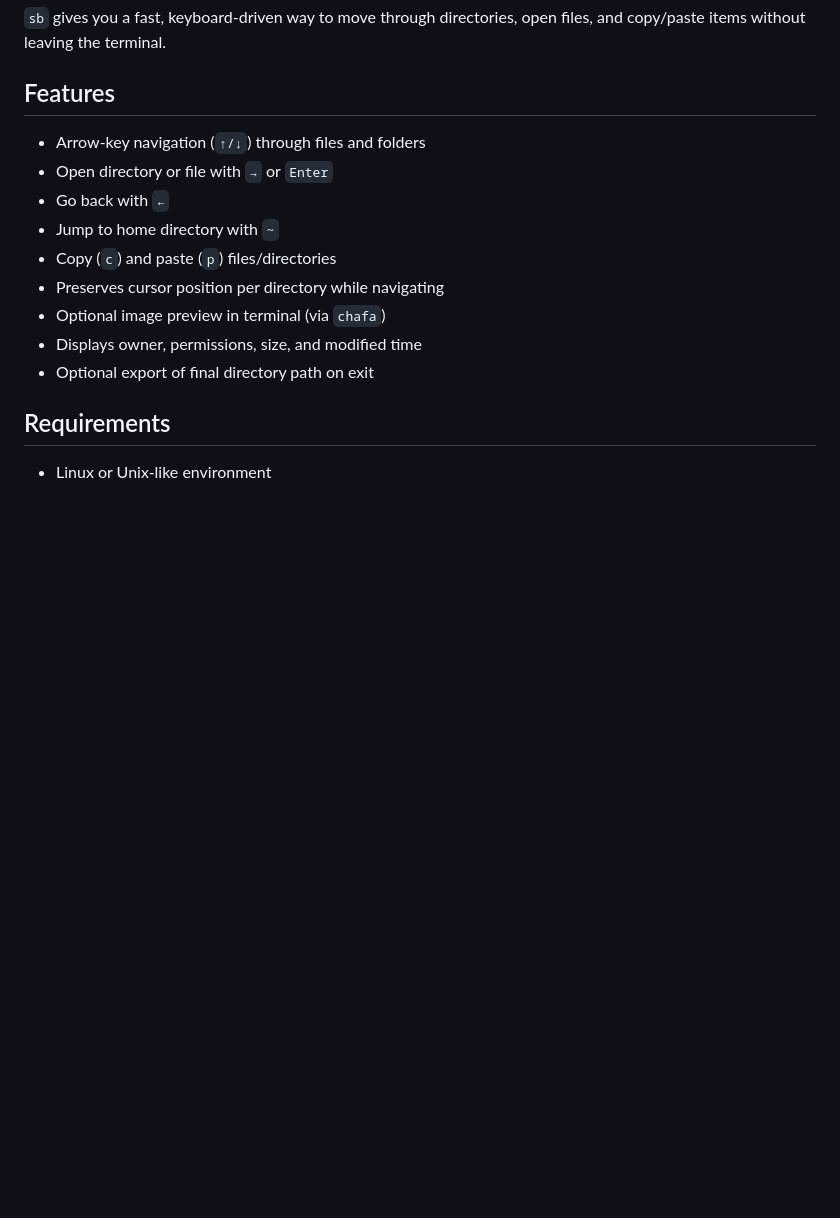
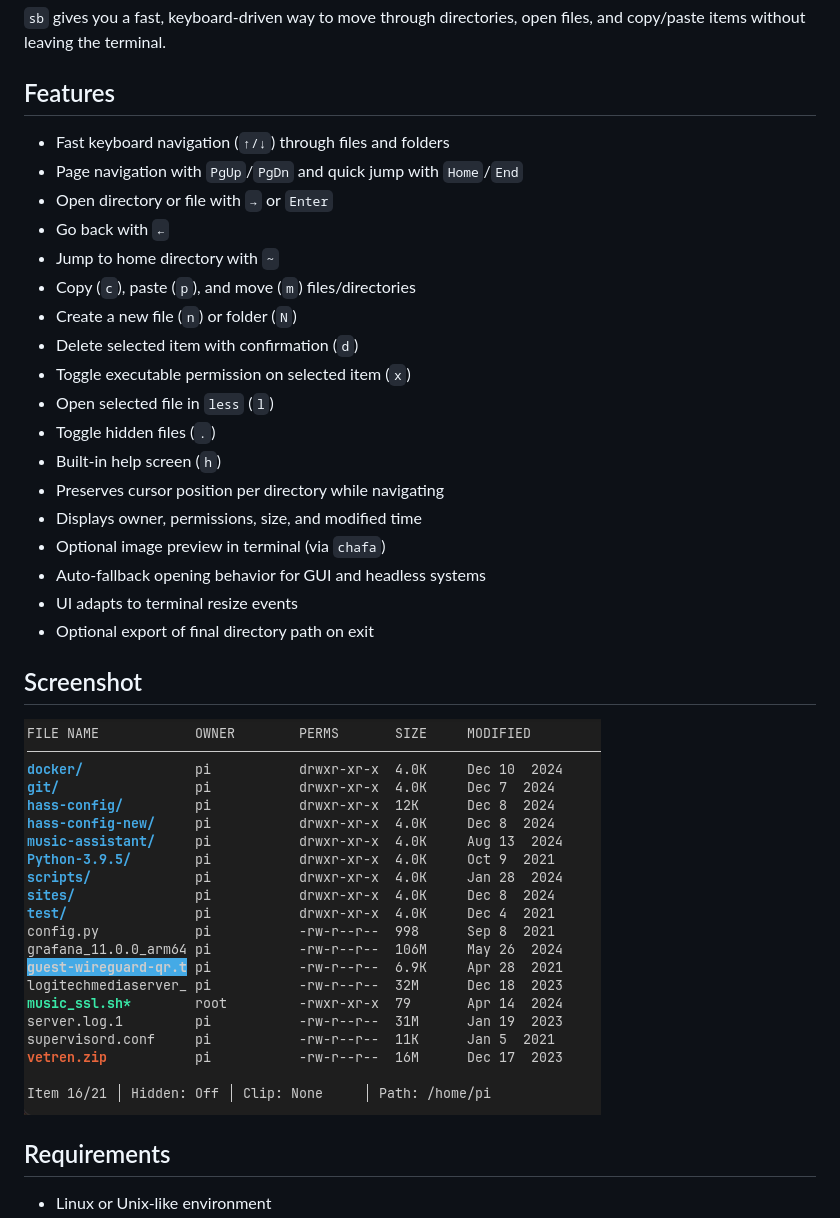
Before and after one commit to hjelev/sb, a Markdown page: README.md, the part around the change. GitHub-like rendering; pictures changed too: shell_buddy_sceen_shot.png (added); blank space fills up the shorter version.

Commit message:
Add screenshot and update readme

```diff
--- a/README.md
+++ b/README.md
@@ -6,15 +6,28 @@ A lightweight terminal file browser written in Bash.
 
 ## Features
 
-- Arrow-key navigation (`↑/↓`) through files and folders
+- Fast keyboard navigation (`↑/↓`) through files and folders
+- Page navigation with `PgUp`/`PgDn` and quick jump with `Home`/`End`
 - Open directory or file with `→` or `Enter`
 - Go back with `←`
 - Jump to home directory with `~`
-- Copy (`c`) and paste (`p`) files/directories
+- Copy (`c`), paste (`p`), and move (`m`) files/directories
+- Create a new file (`n`) or folder (`N`)
+- Delete selected item with confirmation (`d`)
+- Toggle executable permission on selected item (`x`)
+- Open selected file in `less` (`l`)
+- Toggle hidden files (`.`)
+- Built-in help screen (`h`)
 - Preserves cursor position per directory while navigating
+- Displays owner, permissions, size, and modified time
 - Optional image preview in terminal (via `chafa`)
-- Displays owner, permissions, size, and modified time
+- Auto-fallback opening behavior for GUI and headless systems
+- UI adapts to terminal resize events
 - Optional export of final directory path on exit
+
+## Screenshot
+
+![Shell Buddy screenshot](shell_buddy_sceen_shot.png)
 
 ## Requirements
 
```
